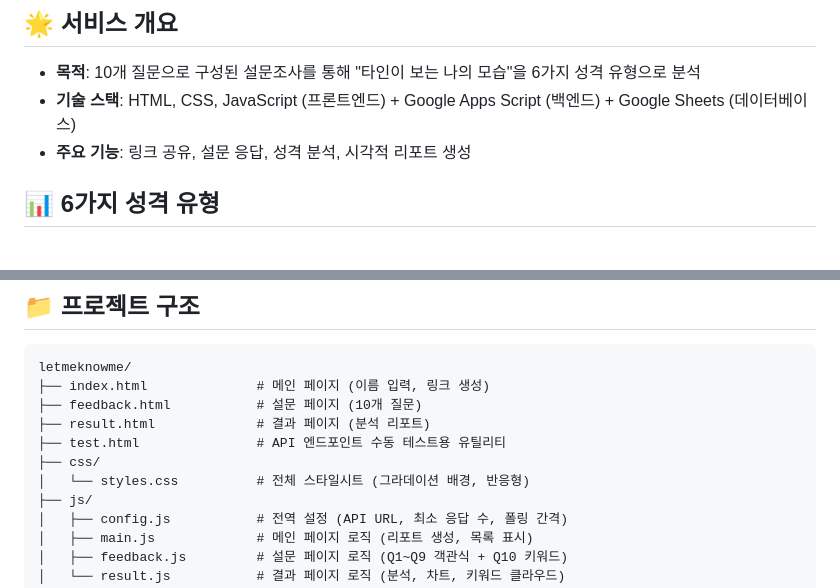
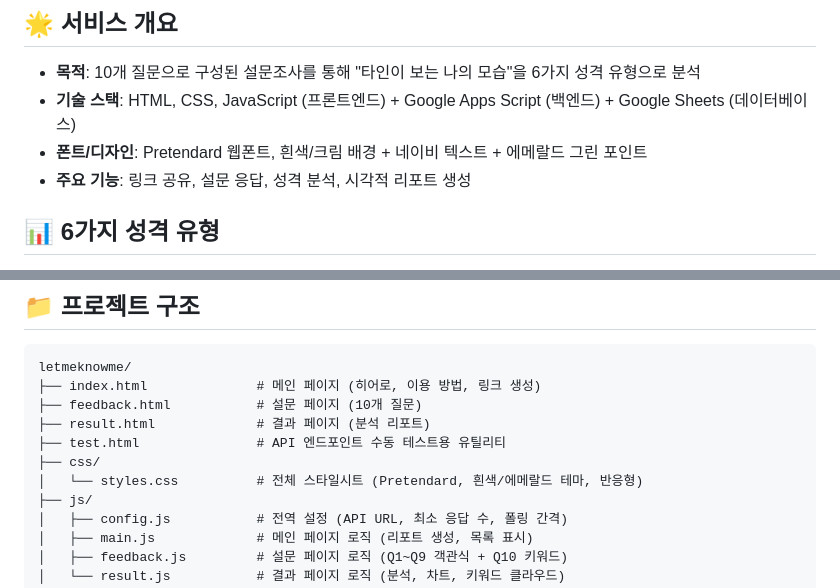
Before and after one commit to outliner-coach/letmeknowme, a Markdown page: README.md, 2 parts joined by grey strips. GitHub-like rendering.

````diff
--- a/README.md
+++ b/README.md
@@ -8,6 +8,7 @@
 
 - **목적**: 10개 질문으로 구성된 설문조사를 통해 "타인이 보는 나의 모습"을 6가지 성격 유형으로 분석
 - **기술 스택**: HTML, CSS, JavaScript (프론트엔드) + Google Apps Script (백엔드) + Google Sheets (데이터베이스)
+- **폰트/디자인**: Pretendard 웹폰트, 흰색/크림 배경 + 네이비 텍스트 + 에메랄드 그린 포인트
 - **주요 기능**: 링크 공유, 설문 응답, 성격 분석, 시각적 리포트 생성
 
 ## 📊 6가지 성격 유형
@@ -86,12 +87,12 @@ const CONFIG = {
 
 ```
 letmeknowme/
-├── index.html              # 메인 페이지 (이름 입력, 링크 생성)
+├── index.html              # 메인 페이지 (히어로, 이용 방법, 링크 생성)
 ├── feedback.html           # 설문 페이지 (10개 질문)
 ├── result.html             # 결과 페이지 (분석 리포트)
 ├── test.html               # API 엔드포인트 수동 테스트용 유틸리티
 ├── css/
-│   └── styles.css          # 전체 스타일시트 (그라데이션 배경, 반응형)
+│   └── styles.css          # 전체 스타일시트 (Pretendard, 흰색/에메랄드 테마, 반응형)
 ├── js/
 │   ├── config.js           # 전역 설정 (API URL, 최소 응답 수, 폴링 간격)
 │   ├── main.js             # 메인 페이지 로직 (리포트 생성, 목록 표시)
````
Also changed, not shown: CLAUDE.md (+8 -1 lines).
